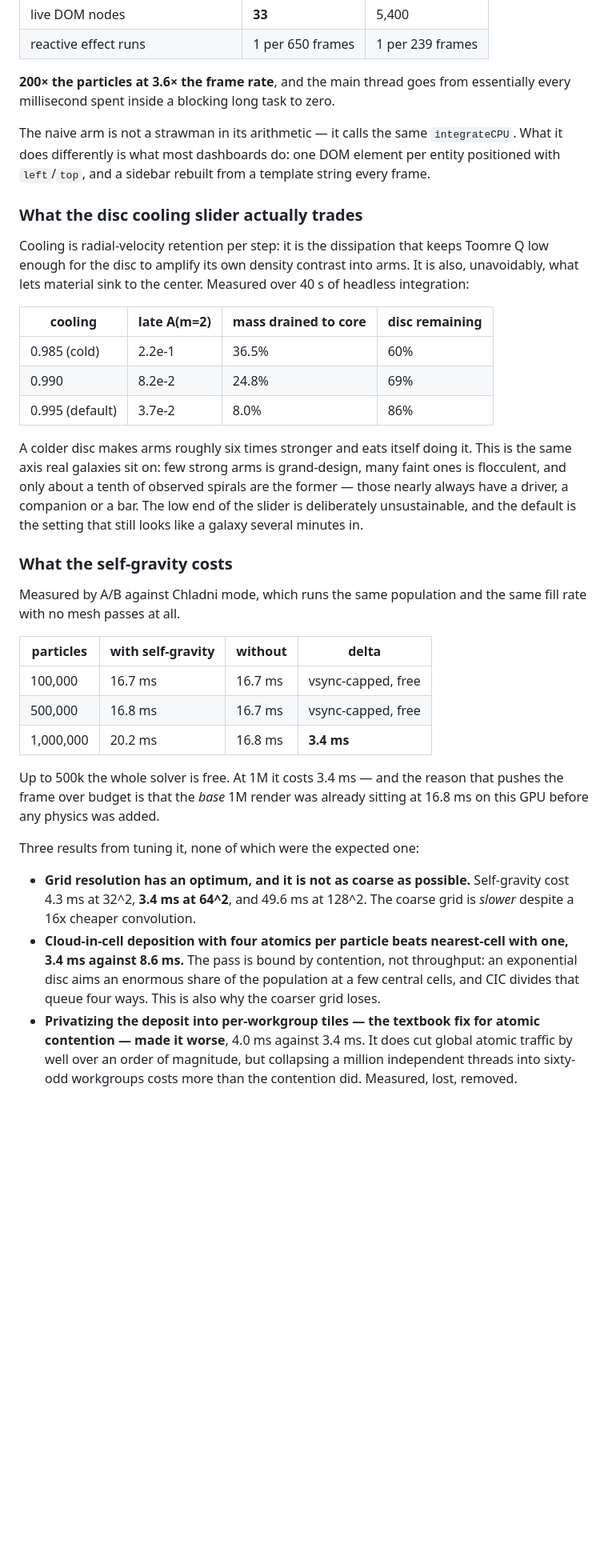
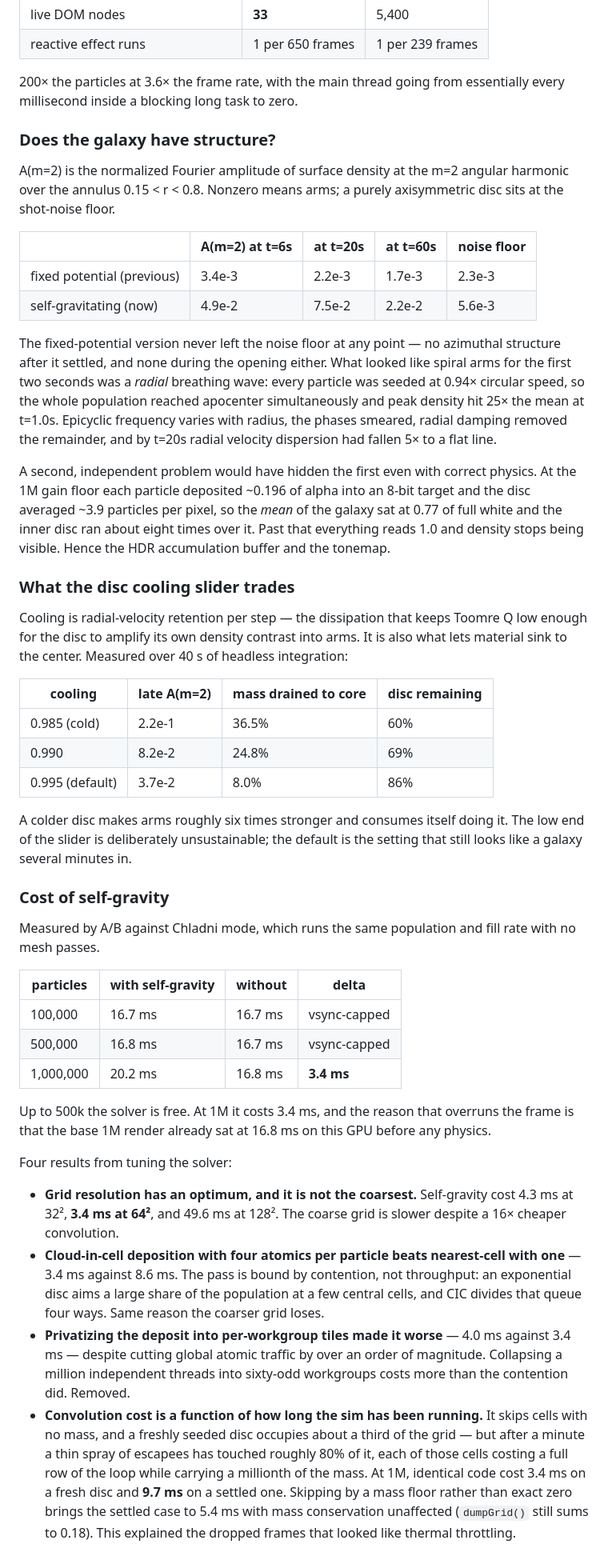
Before and after one commit to florton/particle_sim, a Markdown page: README.md, the part around one of its changes. Shown at 80% size. Drawn GitHub-style; blank space fills up the shorter version.

```diff
--- a/README.md
+++ b/README.md
@@ -115,20 +91,40 @@ reaches the screen.
 | live DOM nodes | **33** | 5,400 |
 | reactive effect runs | 1 per 650 frames | 1 per 239 frames |
 
-**200× the particles at 3.6× the frame rate**, and the main thread goes from
-essentially every millisecond spent inside a blocking long task to zero.
+200× the particles at 3.6× the frame rate, with the main thread going from
+essentially every millisecond inside a blocking long task to zero.
 
-The naive arm is not a strawman in its arithmetic — it calls the same
-`integrateCPU`. What it does differently is what most dashboards do: one DOM
-element per entity positioned with `left`/`top`, and a sidebar rebuilt from a
-template string every frame.
+### Does the galaxy have structure?
 
-### What the disc cooling slider actually trades
+A(m=2) is the normalized Fourier amplitude of surface density at the m=2 angular
+harmonic over the annulus 0.15 < r < 0.8. Nonzero means arms; a purely axisymmetric
+disc sits at the shot-noise floor.
 
-Cooling is radial-velocity retention per step: it is the dissipation that keeps
-Toomre Q low enough for the disc to amplify its own density contrast into arms.
-It is also, unavoidably, what lets material sink to the center. Measured over
-40 s of headless integration:
+| | A(m=2) at t=6s | at t=20s | at t=60s | noise floor |
+| --- | --- | --- | --- | --- |
+| fixed potential (previous) | 3.4e-3 | 2.2e-3 | 1.7e-3 | 2.3e-3 |
+| self-gravitating (now) | 4.9e-2 | 7.5e-2 | 2.2e-2 | 5.6e-3 |
+
+The fixed-potential version never left the noise floor at any point — no azimuthal
+structure after it settled, and none during the opening either. What looked like
+spiral arms for the first two seconds was a *radial* breathing wave: every particle
+was seeded at 0.94× circular speed, so the whole population reached apocenter
+simultaneously and peak density hit 25× the mean at t=1.0s. Epicyclic frequency
+varies with radius, the phases smeared, radial damping removed the remainder, and by
+t=20s radial velocity dispersion had fallen 5× to a flat line.
+
+A second, independent problem would have hidden the first even with correct physics.
+At the 1M gain floor each particle deposited ~0.196 of alpha into an 8-bit target and
+the disc averaged ~3.9 particles per pixel, so the *mean* of the galaxy sat at 0.77 of
+full white and the inner disc ran about eight times over it. Past that everything
+reads 1.0 and density stops being visible. Hence the HDR accumulation buffer and the
+tonemap.
+
+### What the disc cooling slider trades
+
+Cooling is radial-velocity retention per step — the dissipation that keeps Toomre Q
+low enough for the disc to amplify its own density contrast into arms. It is also what
+lets material sink to the center. Measured over 40 s of headless integration:
 
 | cooling | late A(m=2) | mass drained to core | disc remaining |
 | --- | --- | --- | --- |
@@ -136,41 +132,43 @@ It is also, unavoidably, what lets material sink to the center. Measured over
 | 0.990 | 8.2e-2 | 24.8% | 69% |
 | 0.995 (default) | 3.7e-2 | 8.0% | 86% |
 
-A colder disc makes arms roughly six times stronger and eats itself doing it.
-This is the same axis real galaxies sit on: few strong arms is grand-design,
-many faint ones is flocculent, and only about a tenth of observed spirals are
-the former — those nearly always have a driver, a companion or a bar. The low
-end of the slider is deliberately unsustainable, and the default is the setting
-that still looks like a galaxy several minutes in.
+A colder disc makes arms roughly six times stronger and consumes itself doing it. The
+low end of the slider is deliberately unsustainable; the default is the setting that
+still looks like a galaxy several minutes in.
 
-### What the self-gravity costs
+### Cost of self-gravity
 
-Measured by A/B against Chladni mode, which runs the same population and the
-same fill rate with no mesh passes at all.
+Measured by A/B against Chladni mode, which runs the same population and fill rate
+with no mesh passes.
 
 | particles | with self-gravity | without | delta |
 | --- | --- | --- | --- |
-| 100,000 | 16.7 ms | 16.7 ms | vsync-capped, free |
-| 500,000 | 16.8 ms | 16.7 ms | vsync-capped, free |
+| 100,000 | 16.7 ms | 16.7 ms | vsync-capped |
+| 500,000 | 16.8 ms | 16.7 ms | vsync-capped |
 | 1,000,000 | 20.2 ms | 16.8 ms | **3.4 ms** |
 
-Up to 500k the whole solver is free. At 1M it costs 3.4 ms — and the reason that
-pushes the frame over budget is that the *base* 1M render was already sitting at
-16.8 ms on this GPU before any physics was added.
+Up to 500k the solver is free. At 1M it costs 3.4 ms, and the reason that overruns the
+frame is that the base 1M render already sat at 16.8 ms on this GPU before any physics.
 
-Three results from tuning it, none of which were the expected one:
+Four results from tuning the solver:
 
-- **Grid resolution has an optimum, and it is not as coarse as possible.**
-  Self-gravity cost 4.3 ms at 32^2, **3.4 ms at 64^2**, and 49.6 ms at 128^2. The
-  coarse grid is *slower* despite a 16x cheaper convolution.
-- **Cloud-in-cell deposition with four atomics per particle beats nearest-cell
-  with one, 3.4 ms against 8.6 ms.** The pass is bound by contention, not
-  throughput: an exponential disc aims an enormous share of the population at a
-  few central cells, and CIC divides that queue four ways. This is also why the
-  coarser grid loses.
-- **Privatizing the deposit into per-workgroup tiles — the textbook fix for
-  atomic contention — made it worse**, 4.0 ms against 3.4 ms. It does cut global
-  atomic traffic by well over an order of magnitude, but collapsing a million
-  independent threads into sixty-odd workgroups costs more than the contention
-  did. Measured, lost, removed.
+- **Grid resolution has an optimum, and it is not the coarsest.** Self-gravity cost
+  4.3 ms at 32², **3.4 ms at 64²**, and 49.6 ms at 128². The coarse grid is slower
+  despite a 16× cheaper convolution.
+- **Cloud-in-cell deposition with four atomics per particle beats nearest-cell with
+  one** — 3.4 ms against 8.6 ms. The pass is bound by contention, not throughput: an
+  exponential disc aims a large share of the population at a few central cells, and
+  CIC divides that queue four ways. Same reason the coarser grid loses.
+- **Privatizing the deposit into per-workgroup tiles made it worse** — 4.0 ms against
+  3.4 ms — despite cutting global atomic traffic by over an order of magnitude.
+  Collapsing a million independent threads into sixty-odd workgroups costs more than
+  the contention did. Removed.
+- **Convolution cost is a function of how long the sim has been running.** It skips
+  cells with no mass, and a freshly seeded disc occupies about a third of the grid —
+  but after a minute a thin spray of escapees has touched roughly 80% of it, each of
+  those cells costing a full row of the loop while carrying a millionth of the mass.
+  At 1M, identical code cost 3.4 ms on a fresh disc and **9.7 ms** on a settled one.
+  Skipping by a mass floor rather than exact zero brings the settled case to 5.4 ms
+  with mass conservation unaffected (`dumpGrid()` still sums to 0.18). This explained
+  the dropped frames that looked like thermal throttling.
 
```
Also changed, not shown: other parts of README.md (+141 -176 lines).
